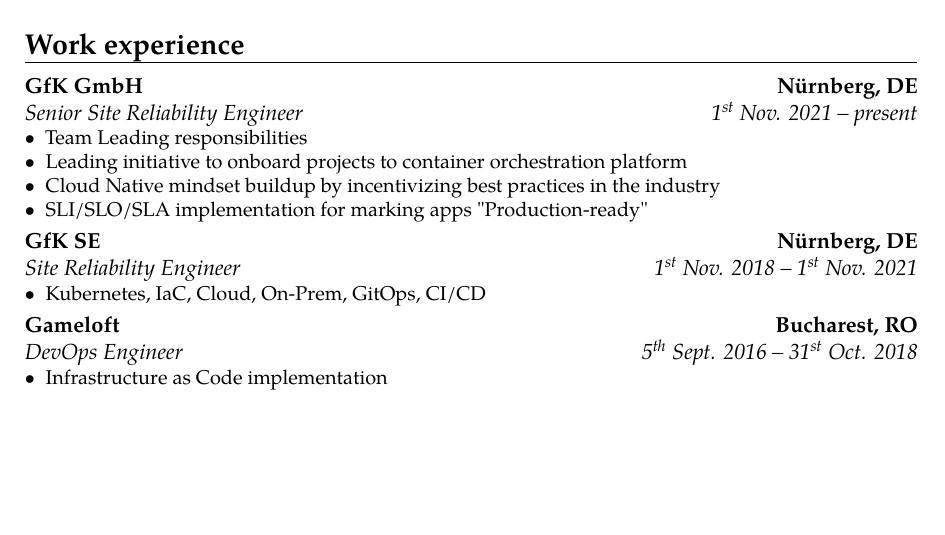
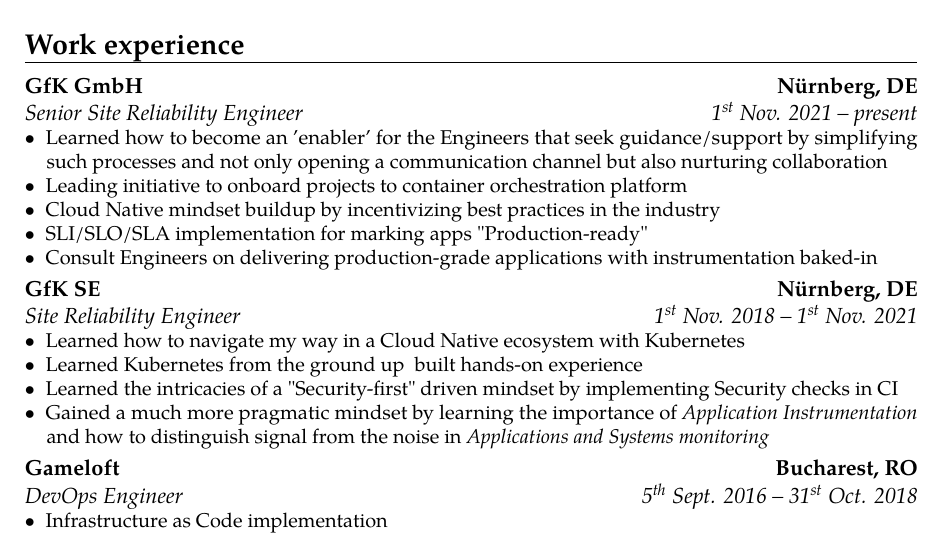
Before and after one commit to dminca/latex-resume, a LaTeX CV (src/dminca/dminca.tex): part of page 1 of 3, cut so that both start at the same text, the shorter picture padded with empty space. Compiled offline with pdfLaTeX.

Commit message:
fix: job description
* provide meaningful information about the latest Job Descriptions

Resolves:
Related:
Signed-off-by: Daniel-Andrei Minca <zealous_sterner.0e@icloud.com>

```diff
--- a/src/dminca/dminca.tex
+++ b/src/dminca/dminca.tex
@@ -27,17 +27,24 @@
 \cventry{\nth{1} Nov. 2021 -- present}{Senior Site Reliability Engineer}{GfK GmbH}{N\"urnberg, DE}{}
 {
 	\begin{description}
-		\item[$\bullet$] Team Leading responsibilities
+		\item[$\bullet$] Learned how to become an 'enabler' for the Engineers that seek guidance/support by
+                     simplifying such processes and not only opening a communication channel but also
+                     nurturing collaboration
 		\item[$\bullet$] Leading initiative to onboard projects to container orchestration platform
 		\item[$\bullet$] Cloud Native mindset buildup by incentivizing best practices in the industry
 		\item[$\bullet$] SLI/SLO/SLA implementation for marking apps "Production-ready"
+		\item[$\bullet$] Consult Engineers on delivering production-grade applications with instrumentation baked-in
 	\end{description}
 }
 
 \cventry{\nth{1} Nov. 2018 -- \nth{1} Nov. 2021}{Site Reliability Engineer}{GfK SE}{N\"urnberg, DE}{}
 {
 	\begin{description}
-		\item[$\bullet$] Kubernetes, IaC, Cloud, On-Prem, GitOps, CI/CD
+		\item[$\bullet$] Learned how to navigate my way in a Cloud Native ecosystem with Kubernetes
+    \item[$\bullet$] Learned Kubernetes from the ground up & built hands-on experience
+    \item[$\bullet$] Learned the intricacies of a "Security-first" driven mindset by implementing Security checks in CI
+    \item[$\bullet$] Gained a much more pragmatic mindset by learning the importance of \textit{Application Instrumentation}
+                     and how to distinguish signal from the noise in \textit{Applications and Systems monitoring}
 	\end{description}
 }
 
```
